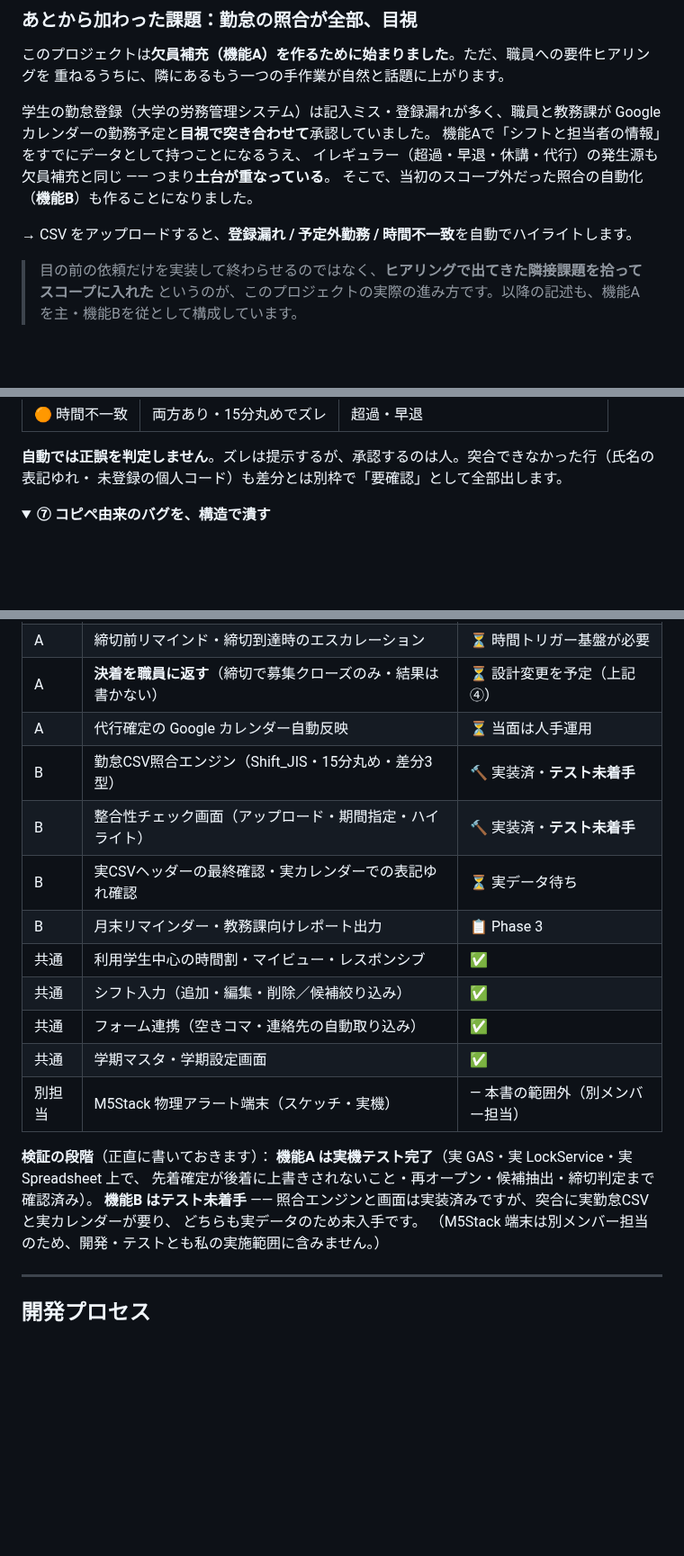
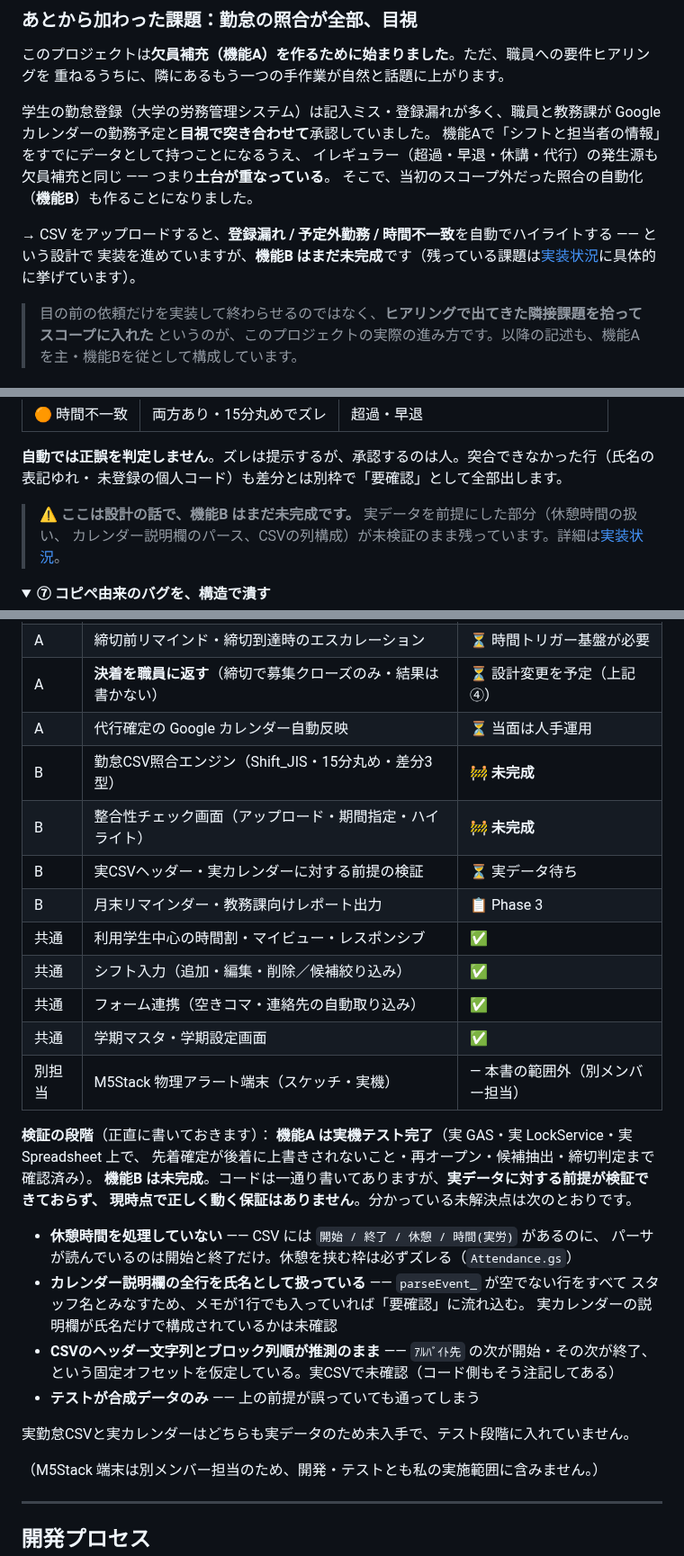
Before and after one commit to Nakano-official/takeover, a Markdown page: README.md, 3 parts joined by grey strips. Shown at 90% size. Drawn GitHub-style; folded sections open; blank space fills up the shorter version.

Commit message:
docs: 機能Bを「未完成」と明示し、未検証の前提を具体的に列挙（backlog 9-6 追加）
機能Bはコードが一通り書かれているものの、実データに対する前提が検証できて
おらず、現時点で正しく動く保証がない。READMEの「実装済・テスト未着手」では
実態より進んで見えるため、表現を改めて未解決点を具体的に書く。

README:
- 実装状況の機能B行を 🔨 実装済・テスト未着手 → 🚧 未完成 に変更。
- 検証状況の節に、分かっている未解決点を4つ列挙した。
  休憩時間の未処理／カレンダー説明欄の全行を氏名扱い／CSVヘッダーと
  ブロック列順が推測のまま／テストが合成データのみ。
- 「あとから加わった課題」節と技術セクション⑥に、これは設計の話であって
  機能Bは未完成である旨の注記を追加。⑥だけ読んで完成品と誤解されないようにする。

backlog:
- 9-6 として「休憩時間を読んでいない」を追加（🔴）。
  parseAttendanceCsv_ が ｱﾙﾊﾞｲﾄ先 の +1（開始）/+2（終了）しか読まず、
  同ブロックの 休憩・時間（実労）を見ていない。休憩を挟む枠は実労とずれるため
  15分丸めの比較が体系的に外れる。休憩時間内の移動介助が存在する以上、
  この業務で休憩は実在する（CLAUDE.md）。
  対応は 9-2（列をヘッダー名で特定）とセットで可能だが、比較の基準を
  「開始〜終了の幅」と「実労時間」のどちらにするかは運用ルールと要突合。
  なお 休憩 の文字列は testParseAttendanceCsv のダミー列定義にしかなく、
  合成データのテストではこの欠落を検出できない。

src/ の変更はないため、clasp push・実機確認は不要。

Co-Authored-By: Claude Opus 5 <noreply@anthropic.com>
Claude-Session: https://claude.ai/code/session_01AUnfnMkggnqHRVgUHHNv4L

```diff
--- a/README.md
+++ b/README.md
@@ -62,7 +62,8 @@ Google カレンダーの勤務予定と**目視で突き合わせて**承認し
 イレギュラー（超過・早退・休講・代行）の発生源も欠員補充と同じ —— つまり**土台が重なっている**。
 そこで、当初のスコープ外だった照合の自動化（**機能B**）も作ることになりました。
 
-→ CSV をアップロードすると、**登録漏れ / 予定外勤務 / 時間不一致**を自動でハイライトします。
+→ CSV をアップロードすると、**登録漏れ / 予定外勤務 / 時間不一致**を自動でハイライトする —— という設計で
+実装を進めていますが、**機能B はまだ未完成**です（残っている課題は[実装状況](#実装状況)に具体的に挙げています）。
 
 > 目の前の依頼だけを実装して終わらせるのではなく、**ヒアリングで出てきた隣接課題を拾ってスコープに入れた**
 > というのが、このプロジェクトの実際の進み方です。以降の記述も、機能Aを主・機能Bを従として構成しています。
@@ -286,6 +287,9 @@ Chat 通知を3回逐次送信**していました。候補が増えるほど連
 
 **自動では正誤を判定しません**。ズレは提示するが、承認するのは人。突合できなかった行（氏名の表記ゆれ・
 未登録の個人コード）も差分とは別枠で「要確認」として全部出します。
+
+> ⚠️ **ここは設計の話で、機能B はまだ未完成です。** 実データを前提にした部分（休憩時間の扱い、
+> カレンダー説明欄のパース、CSVの列構成）が未検証のまま残っています。詳細は[実装状況](#実装状況)。
 </details>
 
 <details>
@@ -353,9 +357,9 @@ erDiagram
 | A | 締切前リマインド・締切到達時のエスカレーション | ⏳ 時間トリガー基盤が必要 |
 | A | **決着を職員に返す**（締切で募集クローズのみ・結果は書かない） | ⏳ 設計変更を予定（上記④） |
 | A | 代行確定の Google カレンダー自動反映 | ⏳ 当面は人手運用 |
-| B | 勤怠CSV照合エンジン（Shift_JIS・15分丸め・差分3型） | 🔨 実装済・**テスト未着手** |
-| B | 整合性チェック画面（アップロード・期間指定・ハイライト） | 🔨 実装済・**テスト未着手** |
-| B | 実CSVヘッダーの最終確認・実カレンダーでの表記ゆれ確認 | ⏳ 実データ待ち |
+| B | 勤怠CSV照合エンジン（Shift_JIS・15分丸め・差分3型） | 🚧 **未完成** |
+| B | 整合性チェック画面（アップロード・期間指定・ハイライト） | 🚧 **未完成** |
+| B | 実CSVヘッダー・実カレンダーに対する前提の検証 | ⏳ 実データ待ち |
 | B | 月末リマインダー・教務課向けレポート出力 | 📋 Phase 3 |
 | 共通 | 利用学生中心の時間割・マイビュー・レスポンシブ | ✅ |
 | 共通 | シフト入力（追加・編集・削除／候補絞り込み） | ✅ |
@@ -366,8 +370,20 @@ erDiagram
 **検証の段階**（正直に書いておきます）：
 **機能A は実機テスト完了**（実 GAS・実 LockService・実 Spreadsheet 上で、
 先着確定が後着に上書きされないこと・再オープン・候補抽出・締切判定まで確認済み）。
-**機能B はテスト未着手** —— 照合エンジンと画面は実装済みですが、突合に実勤怠CSVと実カレンダーが要り、
-どちらも実データのため未入手です。
+**機能B は未完成**。コードは一通り書いてありますが、**実データに対する前提が検証できておらず、
+現時点で正しく動く保証はありません**。分かっている未解決点は次のとおりです。
+
+- **休憩時間を処理していない** —— CSV には `開始 / 終了 / 休憩 / 時間(実労)` があるのに、
+  パーサが読んでいるのは開始と終了だけ。休憩を挟む枠は必ずズレる（`Attendance.gs`）
+- **カレンダー説明欄の全行を氏名として扱っている** —— `parseEvent_` が空でない行をすべて
+  スタッフ名とみなすため、メモが1行でも入っていれば「要確認」に流れ込む。
+  実カレンダーの説明欄が氏名だけで構成されているかは未確認
+- **CSVのヘッダー文字列とブロック列順が推測のまま** —— `ｱﾙﾊﾞｲﾄ先` の次が開始・その次が終了、
+  という固定オフセットを仮定している。実CSVで未確認（コード側もそう注記してある）
+- **テストが合成データのみ** —— 上の前提が誤っていても通ってしまう
+
+実勤怠CSVと実カレンダーはどちらも実データのため未入手で、テスト段階に入れていません。
+
 （M5Stack 端末は別メンバー担当のため、開発・テストとも私の実施範囲に含みません。）
 
 ---
```
Also changed, not shown: docs/spec/backlog.md (+10 -0 lines).
